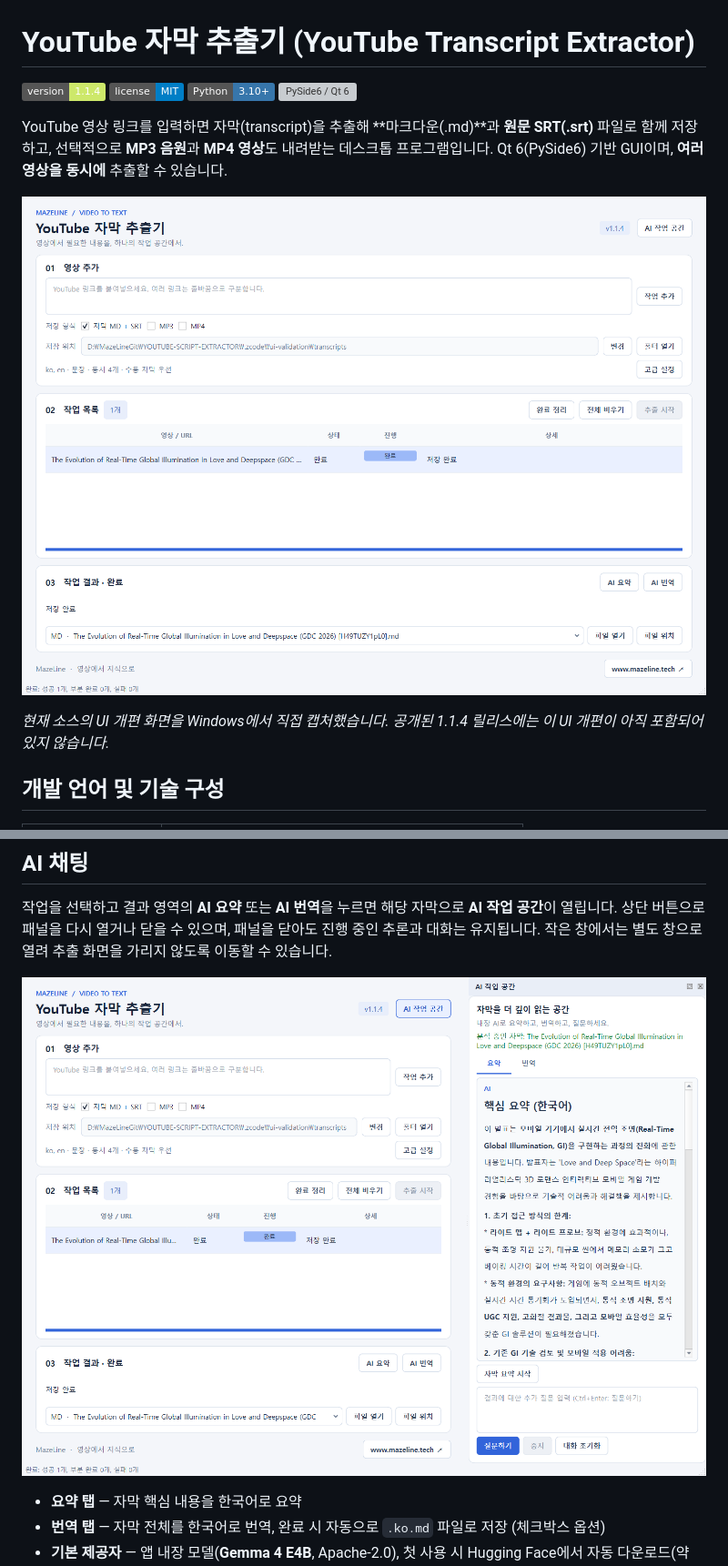
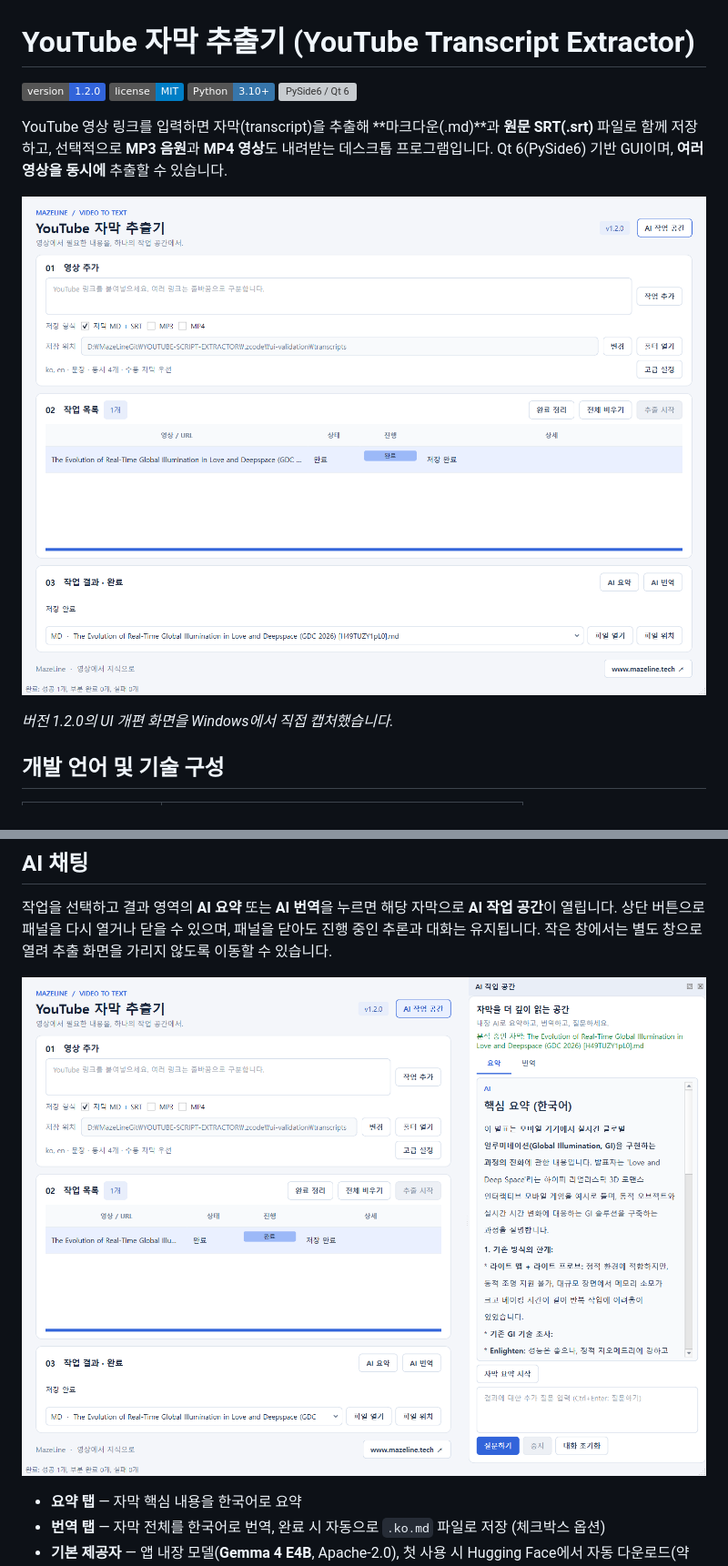
Before and after one commit to mazelines/YOUTUBE-SCRIPT-EXTRACT, a Markdown page: README.md, 2 parts joined by grey strips. Shown at 91% size. GitHub-like rendering; pictures changed too: docs/screenshot-ai.png, docs/screenshot.png; badges without logos; grey boxes are pictures that could not be loaded.

Commit message:
chore: prepare 1.2.0 UI redesign release

```diff
--- a/README.md
+++ b/README.md
@@ -1,6 +1,6 @@
 # YouTube 자막 추출기 (YouTube Transcript Extractor)
 
-[![Version 1.1.4](https://img.shields.io/badge/version-1.1.4-cde86a)](https://github.com/mazelines/YOUTUBE-SCRIPT-EXTRACT/releases/tag/release-1.1.4)
+[![Version 1.2.0](https://img.shields.io/badge/version-1.2.0-3264da)](https://github.com/mazelines/YOUTUBE-SCRIPT-EXTRACT/releases/tag/release-1.2.0)
 [![License: MIT](https://img.shields.io/badge/license-MIT-blue.svg)](LICENSE)
 ![Python 3.10+](https://img.shields.io/badge/Python-3.10%2B-3776AB?logo=python&logoColor=white)
 ![PySide6 / Qt 6](https://img.shields.io/badge/GUI-PySide6%20%2F%20Qt%206-41CD52)
@@ -9,7 +9,7 @@ YouTube 영상 링크를 입력하면 자막(transcript)을 추출해 **마크
 
 ![YouTube 자막 추출기 — 영상 추가, 작업 목록, 결과 확인으로 구성한 새 UI](docs/screenshot.png)
 
-*현재 소스의 UI 개편 화면을 Windows에서 직접 캡처했습니다. 공개된 1.1.4 릴리스에는 이 UI 개편이 아직 포함되어 있지 않습니다.*
+*버전 1.2.0의 UI 개편 화면을 Windows에서 직접 캡처했습니다.*
 
 ## 개발 언어 및 기술 구성
 
```
Also changed, not shown: docs/screenshot-splash.png, 1 other file.
